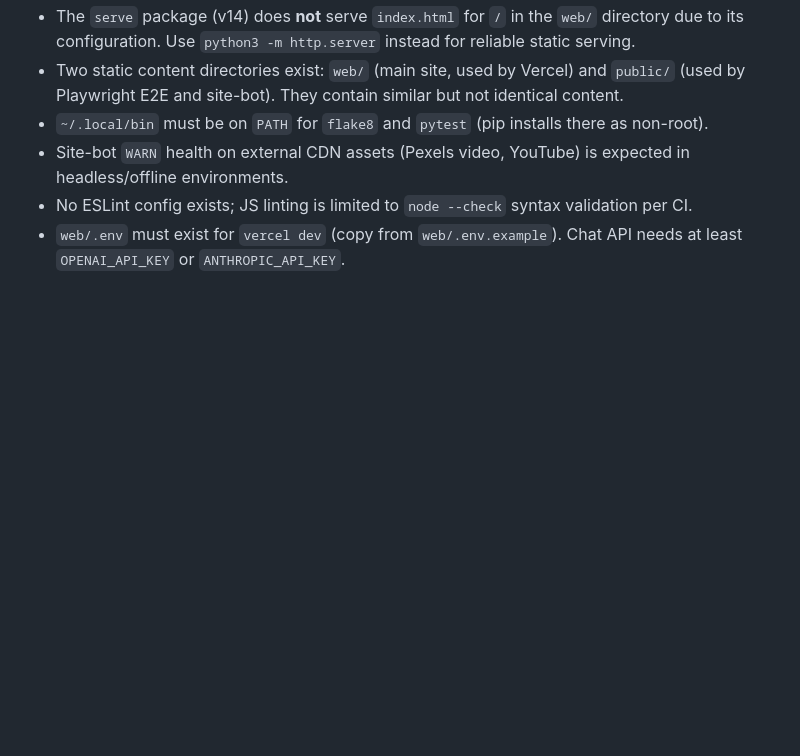
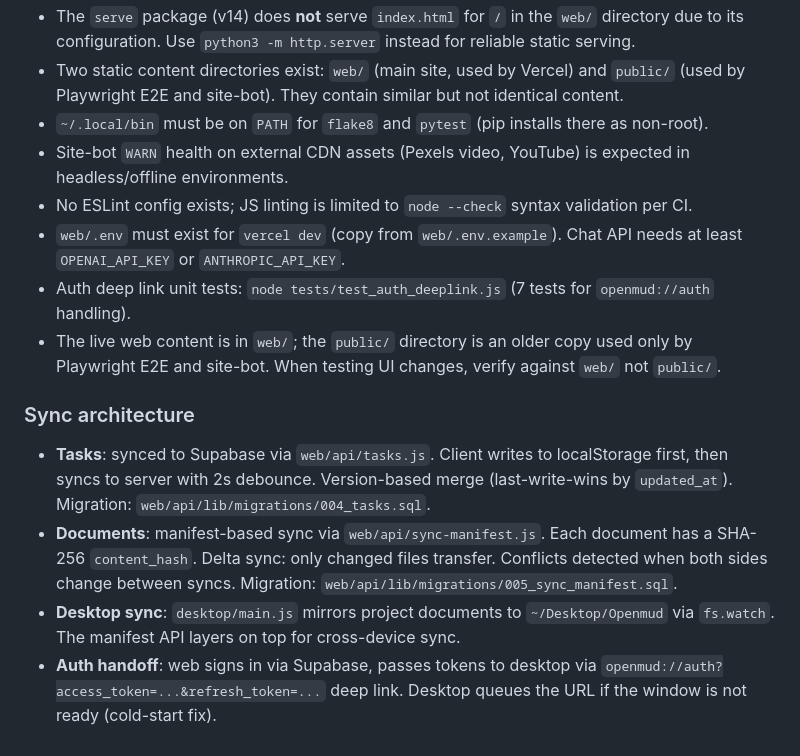
Before and after one commit to masonearl/openmud, a Markdown page: AGENTS.md, the part around the change. Drawn GitHub-style; blank space fills up the shorter version.

Commit message:
Update AGENTS.md with sync architecture and testing notes
Co-authored-by: Mason <masonearl@users.noreply.github.com>

```diff
--- a/AGENTS.md
+++ b/AGENTS.md
@@ -267,3 +267,12 @@ When adding models or changing routing, preserve this split first: `mud1 free`,
 - Site-bot `WARN` health on external CDN assets (Pexels video, YouTube) is expected in headless/offline environments.
 - No ESLint config exists; JS linting is limited to `node --check` syntax validation per CI.
 - `web/.env` must exist for `vercel dev` (copy from `web/.env.example`). Chat API needs at least `OPENAI_API_KEY` or `ANTHROPIC_API_KEY`.
+- Auth deep link unit tests: `node tests/test_auth_deeplink.js` (7 tests for `openmud://auth` handling).
+- The live web content is in `web/`; the `public/` directory is an older copy used only by Playwright E2E and site-bot. When testing UI changes, verify against `web/` not `public/`.
+
+### Sync architecture
+
+- **Tasks**: synced to Supabase via `web/api/tasks.js`. Client writes to localStorage first, then syncs to server with 2s debounce. Version-based merge (last-write-wins by `updated_at`). Migration: `web/api/lib/migrations/004_tasks.sql`.
+- **Documents**: manifest-based sync via `web/api/sync-manifest.js`. Each document has a SHA-256 `content_hash`. Delta sync: only changed files transfer. Conflicts detected when both sides change between syncs. Migration: `web/api/lib/migrations/005_sync_manifest.sql`.
+- **Desktop sync**: `desktop/main.js` mirrors project documents to `~/Desktop/Openmud` via `fs.watch`. The manifest API layers on top for cross-device sync.
+- **Auth handoff**: web signs in via Supabase, passes tokens to desktop via `openmud://auth?access_token=...&refresh_token=...` deep link. Desktop queues the URL if the window is not ready (cold-start fix).
```
